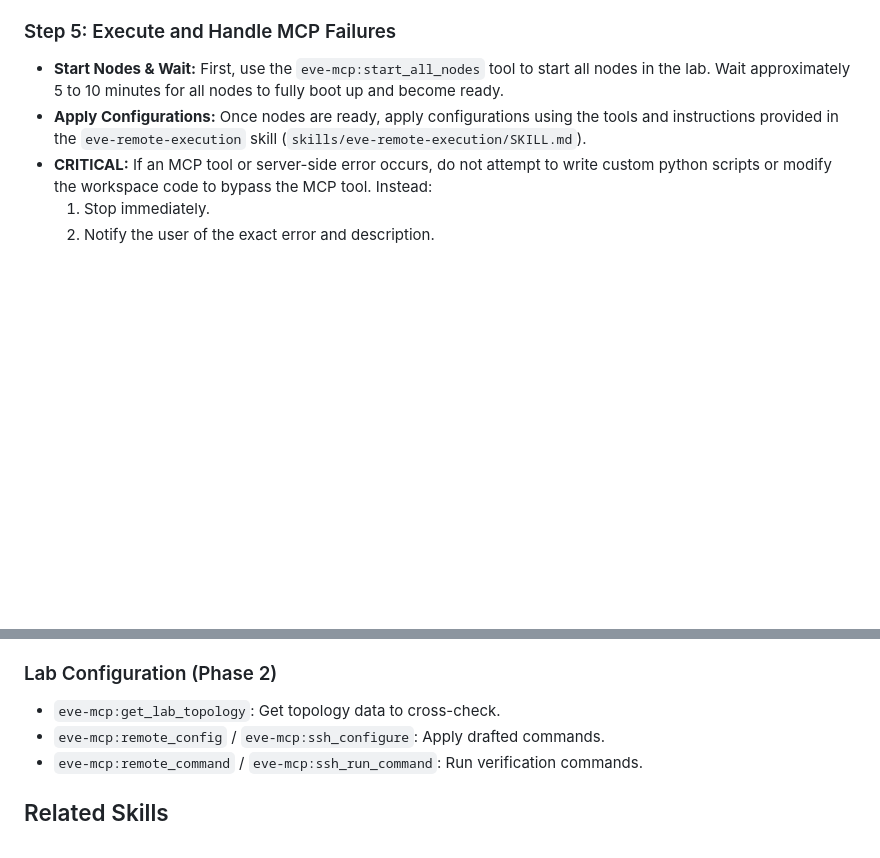
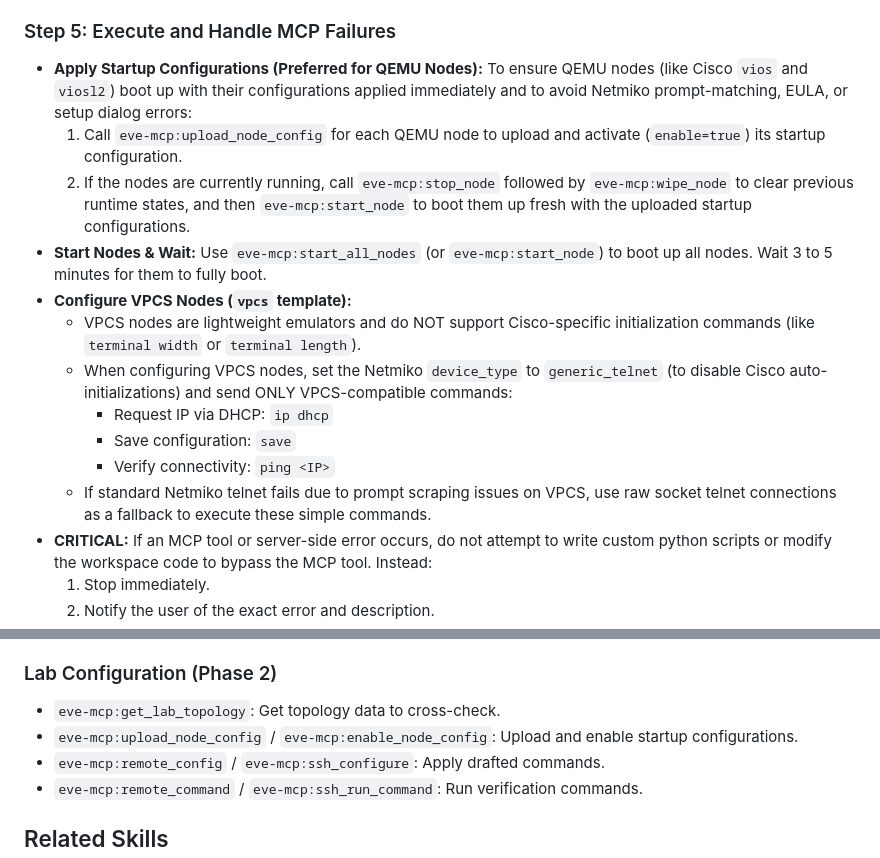
Before and after one commit to trongthoaivn/eve-mcp, a Markdown page: skills/eve-lab-implementation/SKILL.md, 2 parts joined by grey strips. Drawn GitHub-style; blank space fills up the shorter version.

```diff
--- a/skills/eve-lab-implementation/SKILL.md
+++ b/skills/eve-lab-implementation/SKILL.md
@@ -190,8 +190,17 @@ Use this phase when configuring devices in an **existing lab** (either just crea
 
 ### Step 5: Execute and Handle MCP Failures
 
-* **Start Nodes & Wait:** First, use the `eve-mcp:start_all_nodes` tool to start all nodes in the lab. Wait approximately 5 to 10 minutes for all nodes to fully boot up and become ready.
-* **Apply Configurations:** Once nodes are ready, apply configurations using the tools and instructions provided in the `eve-remote-execution` skill (`skills/eve-remote-execution/SKILL.md`).
+* **Apply Startup Configurations (Preferred for QEMU Nodes):** To ensure QEMU nodes (like Cisco `vios` and `viosl2`) boot up with their configurations applied immediately and to avoid Netmiko prompt-matching, EULA, or setup dialog errors:
+  1. Call `eve-mcp:upload_node_config` for each QEMU node to upload and activate (`enable=true`) its startup configuration.
+  2. If the nodes are currently running, call `eve-mcp:stop_node` followed by `eve-mcp:wipe_node` to clear previous runtime states, and then `eve-mcp:start_node` to boot them up fresh with the uploaded startup configurations.
+* **Start Nodes & Wait:** Use `eve-mcp:start_all_nodes` (or `eve-mcp:start_node`) to boot up all nodes. Wait 3 to 5 minutes for them to fully boot.
+* **Configure VPCS Nodes (`vpcs` template):**
+  - VPCS nodes are lightweight emulators and do NOT support Cisco-specific initialization commands (like `terminal width` or `terminal length`).
+  - When configuring VPCS nodes, set the Netmiko `device_type` to `generic_telnet` (to disable Cisco auto-initializations) and send ONLY VPCS-compatible commands:
+    - Request IP via DHCP: `ip dhcp`
+    - Save configuration: `save`
+    - Verify connectivity: `ping <IP>`
+  - If standard Netmiko telnet fails due to prompt scraping issues on VPCS, use raw socket telnet connections as a fallback to execute these simple commands.
 * **CRITICAL:** If an MCP tool or server-side error occurs, do not attempt to write custom python scripts or modify the workspace code to bypass the MCP tool. Instead:
   1. Stop immediately.
   2. Notify the user of the exact error and description.
@@ -216,6 +225,7 @@ Use this phase when configuring devices in an **existing lab** (either just crea
 
 ### Lab Configuration (Phase 2)
 - `eve-mcp:get_lab_topology`: Get topology data to cross-check.
+- `eve-mcp:upload_node_config` / `eve-mcp:enable_node_config`: Upload and enable startup configurations.
 - `eve-mcp:remote_config` / `eve-mcp:ssh_configure`: Apply drafted commands.
 - `eve-mcp:remote_command` / `eve-mcp:ssh_run_command`: Run verification commands.
 
```
Also changed, not shown: skills/eve-remote-execution/SKILL.md (+10 -4 lines).
